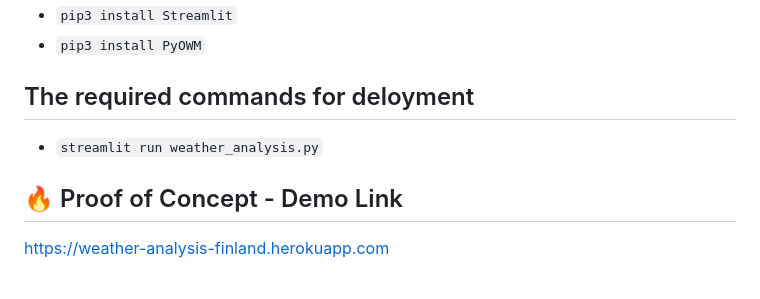
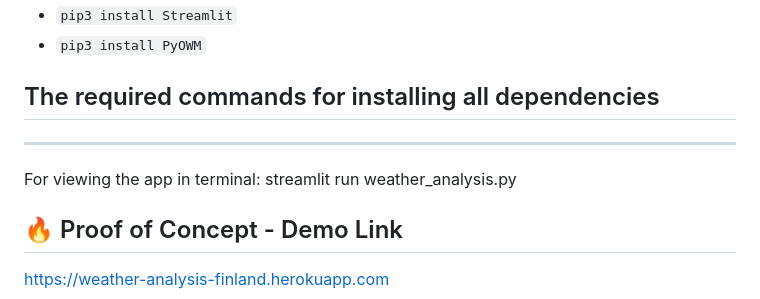
Before and after one commit to anhphha/weather_app_finland-weather-analysis, a Markdown page: README.md, the part around the change. Drawn GitHub-style.

```diff
--- a/README.md
+++ b/README.md
@@ -38,8 +38,11 @@ The weather application will provide users with real-time weather information, f
 - `pip3 install Streamlit`
 - `pip3 install PyOWM`
 
-## The required commands for deloyment
-- `streamlit run weather_analysis.py`
+## The required commands for installing all dependencies
+---
+For viewing the app in terminal:
+    streamlit run weather_analysis.py
+
 
 ## :fire: Proof of Concept - Demo Link
 
```
